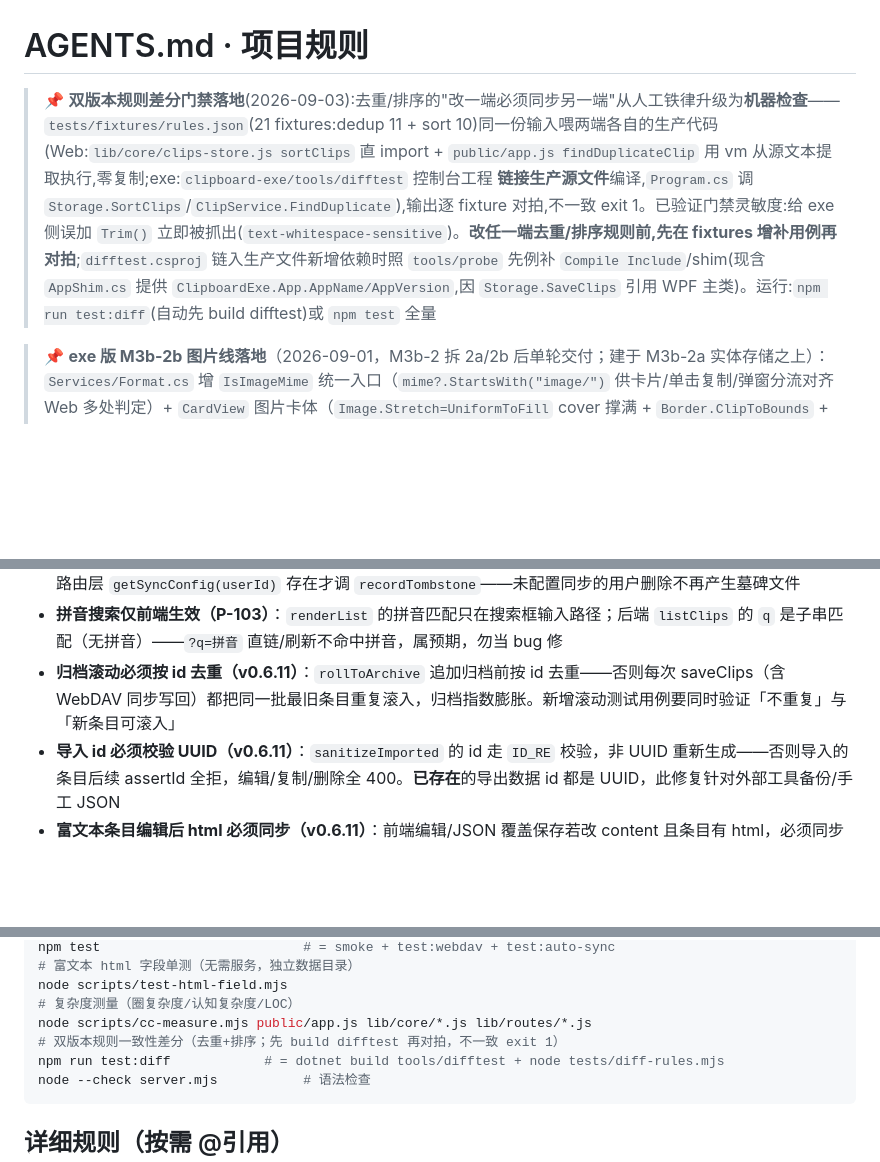
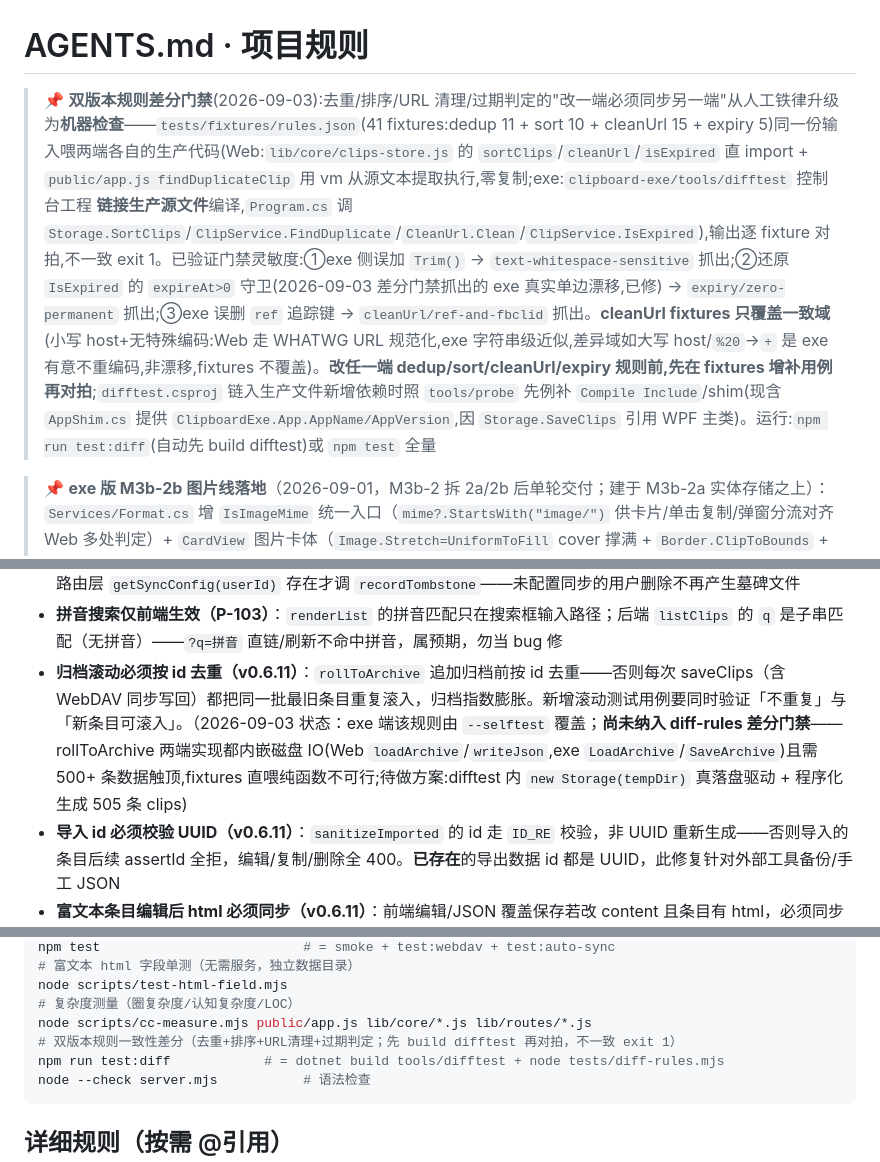
Before and after one commit to Simiely/clipboard-tool, a Markdown page: AGENTS.md, 3 parts joined by grey strips. Rendered like a GitHub page; blank space fills up the shorter version.

Commit message:
docs: AGENTS.md 差分门禁基线同步(4 规则 41 fixtures)+ rollToArchive 待纳入注记

````diff
--- a/AGENTS.md
+++ b/AGENTS.md
@@ -1,6 +1,6 @@
 # AGENTS.md · 项目规则
 
-> 📌 **双版本规则差分门禁落地**(2026-09-03):去重/排序的"改一端必须同步另一端"从人工铁律升级为**机器检查**——`tests/fixtures/rules.json`(21 fixtures:dedup 11 + sort 10)同一份输入喂两端各自的生产代码(Web:`lib/core/clips-store.js sortClips` 直 import + `public/app.js findDuplicateClip` 用 vm 从源文本提取执行,零复制;exe:`clipboard-exe/tools/difftest` 控制台工程 **链接生产源文件**编译,`Program.cs` 调 `Storage.SortClips`/`ClipService.FindDuplicate`),输出逐 fixture 对拍,不一致 exit 1。已验证门禁灵敏度:给 exe 侧误加 `Trim()` 立即被抓出(`text-whitespace-sensitive`)。**改任一端去重/排序规则前,先在 fixtures 增补用例再对拍**;`difftest.csproj` 链入生产文件新增依赖时照 `tools/probe` 先例补 `Compile Include`/shim(现含 `AppShim.cs` 提供 `ClipboardExe.App.AppName/AppVersion`,因 `Storage.SaveClips` 引用 WPF 主类)。运行:`npm run test:diff`(自动先 build difftest)或 `npm test` 全量
+> 📌 **双版本规则差分门禁**(2026-09-03):去重/排序/URL 清理/过期判定的"改一端必须同步另一端"从人工铁律升级为**机器检查**——`tests/fixtures/rules.json`(41 fixtures:dedup 11 + sort 10 + cleanUrl 15 + expiry 5)同一份输入喂两端各自的生产代码(Web:`lib/core/clips-store.js` 的 `sortClips`/`cleanUrl`/`isExpired` 直 import + `public/app.js findDuplicateClip` 用 vm 从源文本提取执行,零复制;exe:`clipboard-exe/tools/difftest` 控制台工程 **链接生产源文件**编译,`Program.cs` 调 `Storage.SortClips`/`ClipService.FindDuplicate`/`CleanUrl.Clean`/`ClipService.IsExpired`),输出逐 fixture 对拍,不一致 exit 1。已验证门禁灵敏度:①exe 侧误加 `Trim()` → `text-whitespace-sensitive` 抓出;②还原 `IsExpired` 的 `expireAt>0` 守卫(2026-09-03 差分门禁抓出的 exe 真实单边漂移,已修) → `expiry/zero-permanent` 抓出;③exe 误删 `ref` 追踪键 → `cleanUrl/ref-and-fbclid` 抓出。**cleanUrl fixtures 只覆盖一致域**(小写 host+无特殊编码:Web 走 WHATWG URL 规范化,exe 字符串级近似,差异域如大写 host/`%20`→`+` 是 exe 有意不重编码,非漂移,fixtures 不覆盖)。**改任一端 dedup/sort/cleanUrl/expiry 规则前,先在 fixtures 增补用例再对拍**;`difftest.csproj` 链入生产文件新增依赖时照 `tools/probe` 先例补 `Compile Include`/shim(现含 `AppShim.cs` 提供 `ClipboardExe.App.AppName/AppVersion`,因 `Storage.SaveClips` 引用 WPF 主类)。运行:`npm run test:diff`(自动先 build difftest)或 `npm test` 全量
 
 > 📌 **exe 版 M3b-2b 图片线落地**（2026-09-01，M3b-2 拆 2a/2b 后单轮交付；建于 M3b-2a 实体存储之上）：`Services/Format.cs` 增 `IsImageMime` 统一入口（`mime?.StartsWith("image/")` 供卡片/单击复制/弹窗分流对齐 Web 多处判定）+ `CardView` 图片卡体（`Image.Stretch=UniformToFill` cover 撑满 + `Border.ClipToBounds` + 解码失败自动降级文件卡 + `TypeBadge` 切紫徽章「图片」）+ 点击图片卡中部 → `CopyImageRequested` → `MainWindow.CopyImageToClipboard`（`FileStore.ReadAllBytes` → `BitmapImage Freeze` → `System.Windows.Clipboard.SetImage` + `watcher.Suppress(800)` 来源抑制 + BumpCopyCount + flash「图片已复制，可直接粘贴」+ 失败 toast） + hover 悬浮预览（`DispatcherTimer 260ms` 延迟 + Popup + `CustomPopupPlacementCallback` 视口钳制 8px + 优先顶部 4px 间隙 + 空间不够落底部 + 滚轮缩放 50%~300% 步进 15% + cap 显示 fname·fsize·百分比）对齐 Web `bindImageHoverPreview` L1199 + `PasteDialog` 图片 chip 接收（`DataFormats.Bitmap` 剪贴板截图优先 + `EncodePng` BitmapSource→PNG + `PickBytes` 直接接收字节 + Bitmap 拖放，去掉 2a 拒收占位） + `Colors.xaml` 增 `PurpleBrush`(#B39DDB)/`PurpleSoftBrush`(rgba purple .15) + `Styles.xaml` 增 `BadgeImage` 样式。`--selftest` **144 断言全过**（126 + 18 增量）。改 Web 版图片 hover/复制/弹窗逻辑时**必须**同步改 clipboard-exe `Format.IsImageMime`/`CardView.BuildImageBody`/`MainWindow.CopyImageToClipboard`/`PasteDialog.OnPasting` 对应实现
 
@@ -37,7 +37,7 @@
 - **删除操作必须检查 API 返回值（P-101，v0.6.1）**：前端所有"删除/清空/置顶"类操作 `.catch(errToast)` 吞错后，必须 `if (r)` 守卫成功提示——曾发生 `makeDeleteBtn` 无条件 `flash("已删除")`，网络/会话失败时误报成功。新写删除类代码照此办理
 - **墓碑仅在配置 WebDAV 后记录（P-102，v0.6.1）**：`deleteClip` 只返回 `{ ok, fileId, tombstone }` 不落盘；路由层 `getSyncConfig(userId)` 存在才调 `recordTombstone`——未配置同步的用户删除不再产生墓碑文件
 - **拼音搜索仅前端生效（P-103）**：`renderList` 的拼音匹配只在搜索框输入路径；后端 `listClips` 的 `q` 是子串匹配（无拼音）——`?q=拼音` 直链/刷新不命中拼音，属预期，勿当 bug 修
-- **归档滚动必须按 id 去重（v0.6.11）**：`rollToArchive` 追加归档前按 id 去重——否则每次 saveClips（含 WebDAV 同步写回）都把同一批最旧条目重复滚入，归档指数膨胀。新增滚动测试用例要同时验证「不重复」与「新条目可滚入」
+- **归档滚动必须按 id 去重（v0.6.11）**：`rollToArchive` 追加归档前按 id 去重——否则每次 saveClips（含 WebDAV 同步写回）都把同一批最旧条目重复滚入，归档指数膨胀。新增滚动测试用例要同时验证「不重复」与「新条目可滚入」。（2026-09-03 状态：exe 端该规则由 `--selftest` 覆盖；**尚未纳入 diff-rules 差分门禁**——rollToArchive 两端实现都内嵌磁盘 IO(Web `loadArchive`/`writeJson`,exe `LoadArchive`/`SaveArchive`)且需 500+ 条数据触顶,fixtures 直喂纯函数不可行;待做方案:difftest 内 `new Storage(tempDir)` 真落盘驱动 + 程序化生成 505 条 clips)
 - **导入 id 必须校验 UUID（v0.6.11）**：`sanitizeImported` 的 id 走 `ID_RE` 校验，非 UUID 重新生成——否则导入的条目后续 assertId 全拒，编辑/复制/删除全 400。**已存在**的导出数据 id 都是 UUID，此修复针对外部工具备份/手工 JSON
 - **富文本条目编辑后 html 必须同步（v0.6.11）**：前端编辑/JSON 覆盖保存若改 content 且条目有 html，必须同步重建 html（textToHtml）——否则右栏预览与复制拿到的还是旧内容。只改 html 不动 content 不会出现（后端 updateClip 两者独立可改）
 - **Word 私有 CSS 属性必须字符串级处理（v0.6.12）**：`normalizeRichHtml` 收集 `<style>` 块规则**绝不能过 CSSOM `rule.style.cssText`**——它只序列化浏览器认识的属性，`tab-interval` / `text-justify-trim` / `mso-*` 全被丢弃、`word-wrap` 被规范化为 `overflow-wrap`（Word/WPS 粘贴还原靠这些）。必须用 `st.textContent` 正则（`/([^{}]+)\{([^{}]*)\}/g`，跳过 `@` 规则）字符串级解析原始声明。另外：**body 标签自身属性不在 `doc.body.innerHTML` 里**——Word 文档级设置（tab-interval 等）写在 `<body>` 上，必须遍历 `body.attributes` 保留 `<body attrs>`，并按 CF_HTML 规范（粘贴应用主要解析 Fragment，body 在 Fragment 外）把 body style 内联到段落元素做双保险
@@ -71,7 +71,7 @@ npm test                          # = smoke + test:webdav + test:auto-sync
 node scripts/test-html-field.mjs
 # 复杂度测量（圈复杂度/认知复杂度/LOC）
 node scripts/cc-measure.mjs public/app.js lib/core/*.js lib/routes/*.js
-# 双版本规则一致性差分（去重+排序；先 build difftest 再对拍，不一致 exit 1）
+# 双版本规则一致性差分（去重+排序+URL清理+过期判定；先 build difftest 再对拍，不一致 exit 1）
 npm run test:diff            # = dotnet build tools/difftest + node tests/diff-rules.mjs
 node --check server.mjs           # 语法检查
 ```
````
